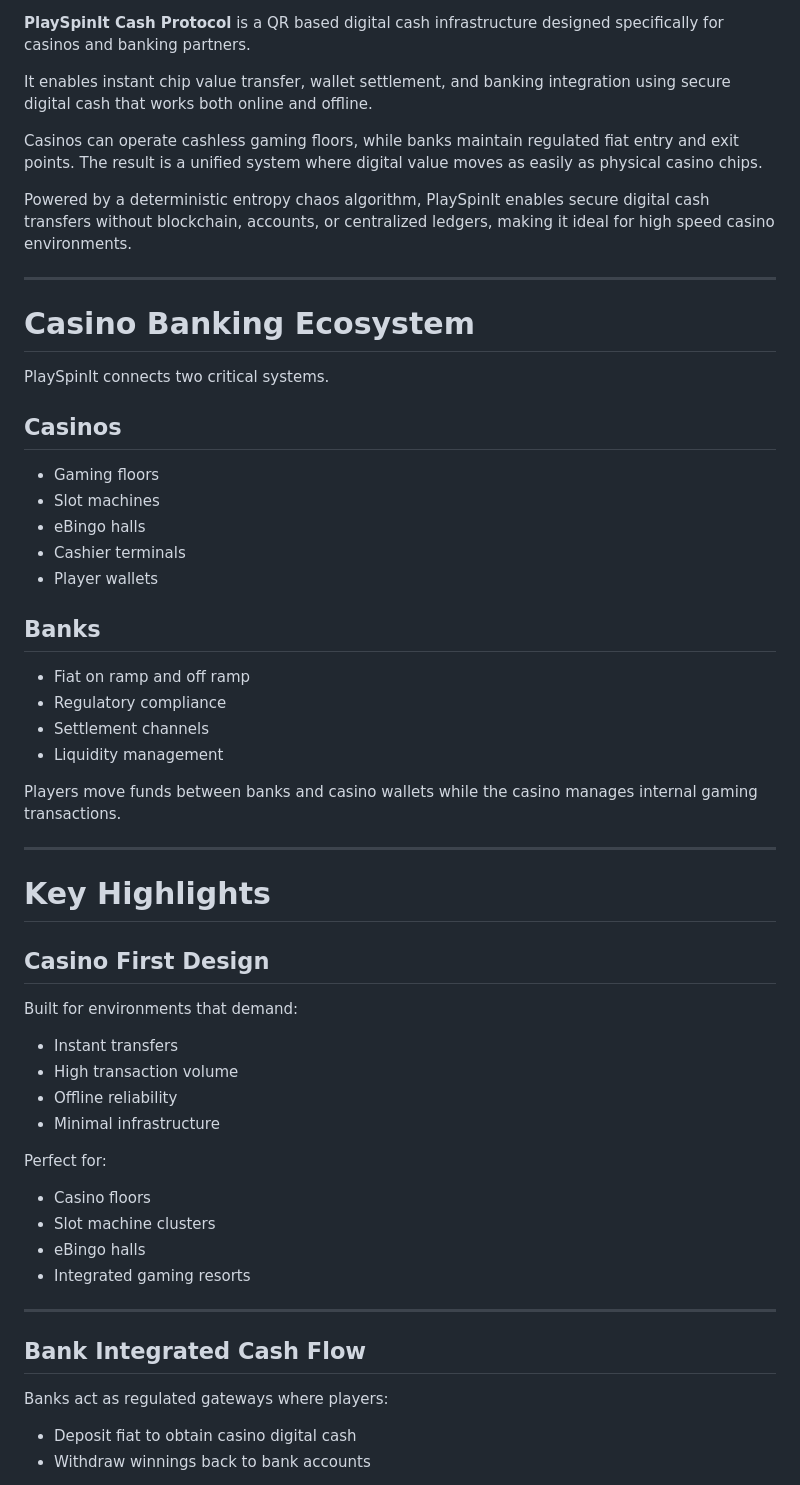
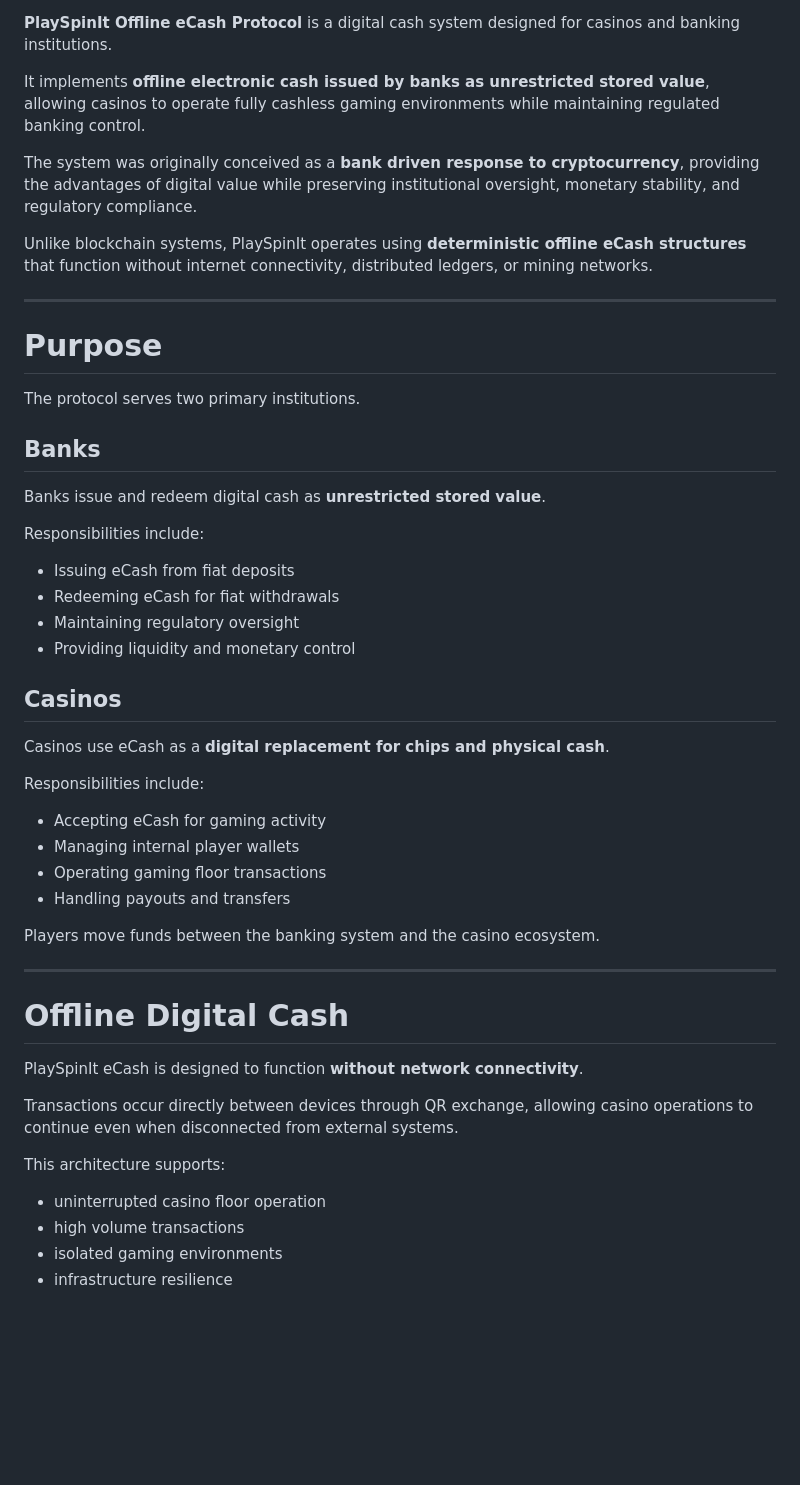
Before and after one commit to VeinSyct/PlaySpinIt, a Markdown page: README.md, the part around one of its changes. Rendered like a GitHub page; blank space fills up the shorter version.

```diff
--- a/README.md
+++ b/README.md
@@ -6,62 +6,55 @@
 ![License](https://img.shields.io/badge/license-open--source-lightgrey)
 
-**PlaySpinIt Cash Protocol** is a QR based digital cash infrastructure designed specifically for casinos and banking partners.
+**PlaySpinIt Offline eCash Protocol** is a digital cash system designed for casinos and banking institutions.
 
-It enables instant chip value transfer, wallet settlement, and banking integration using secure digital cash that works both online and offline.
+It implements **offline electronic cash issued by banks as unrestricted stored value**, allowing casinos to operate fully cashless gaming environments while maintaining regulated banking control.
 
-Casinos can operate cashless gaming floors, while banks maintain regulated fiat entry and exit points. The result is a unified system where digital value moves as easily as physical casino chips.
+The system was originally conceived as a **bank driven response to cryptocurrency**, providing the advantages of digital value while preserving institutional oversight, monetary stability, and regulatory compliance.
 
-Powered by a deterministic entropy chaos algorithm, PlaySpinIt enables secure digital cash transfers without blockchain, accounts, or centralized ledgers, making it ideal for high speed casino environments.
+Unlike blockchain systems, PlaySpinIt operates using **deterministic offline eCash structures** that function without internet connectivity, distributed ledgers, or mining networks.
 
 ---
 
-# Casino Banking Ecosystem
+# Purpose
 
-PlaySpinIt connects two critical systems.
+The protocol serves two primary institutions.
+
+## Banks
+
+Banks issue and redeem digital cash as **unrestricted stored value**.
+
+Responsibilities include:
+
+- Issuing eCash from fiat deposits
+- Redeeming eCash for fiat withdrawals
+- Maintaining regulatory oversight
+- Providing liquidity and monetary control
 
 ## Casinos
 
-- Gaming floors
-- Slot machines
-- eBingo halls
-- Cashier terminals
-- Player wallets
+Casinos use eCash as a **digital replacement for chips and physical cash**.
 
-## Banks
+Responsibilities include:
 
-- Fiat on ramp and off ramp
-- Regulatory compliance
-- Settlement channels
-- Liquidity management
+- Accepting eCash for gaming activity
+- Managing internal player wallets
+- Operating gaming floor transactions
+- Handling payouts and transfers
 
-Players move funds between banks and casino wallets while the casino manages internal gaming transactions.
+Players move funds between the banking system and the casino ecosystem.
 
 ---
 
-# Key Highlights
+# Offline Digital Cash
 
-## Casino First Design
+PlaySpinIt eCash is designed to function **without network connectivity**.
 
-Built for environments that demand:
+Transactions occur directly between devices through QR exchange, allowing casino operations to continue even when disconnected from external systems.
 
-- Instant transfers
-- High transaction volume
-- Offline reliability
-- Minimal infrastructure
+This architecture supports:
 
-Perfect for:
+- uninterrupted casino floor operation
+- high volume transactions
+- isolated gaming environments
+- infrastructure resilience
 
-- Casino floors
-- Slot machine clusters
-- eBingo halls
-- Integrated gaming resorts
-
----
-
-## Bank Integrated Cash Flow
-
-Banks act as regulated gateways where players:
-
-- Deposit fiat to obtain casino digital cash
-- Withdraw winnings back to bank accounts
-
```
Also changed, not shown: other parts of README.md (+56 -105 lines).
